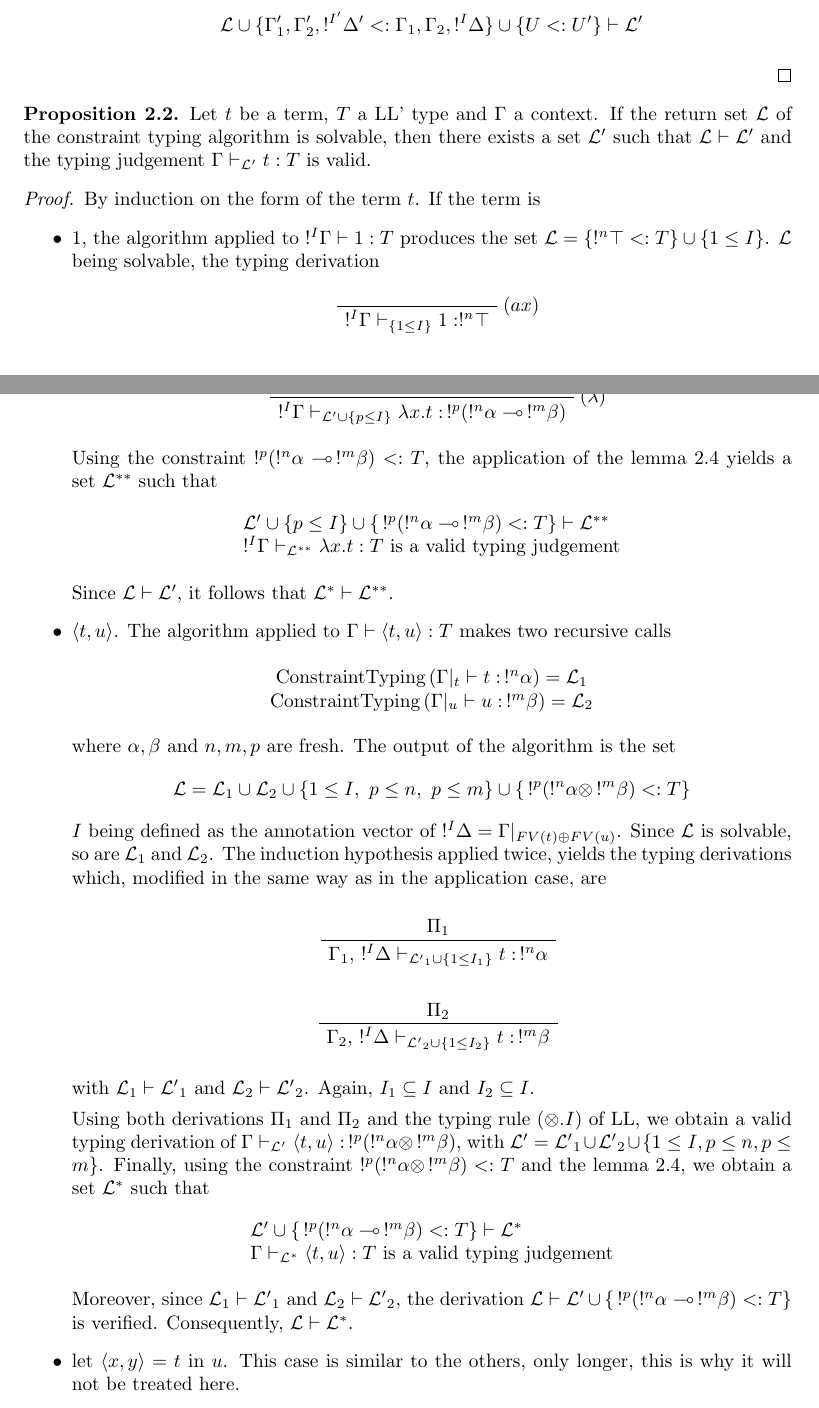
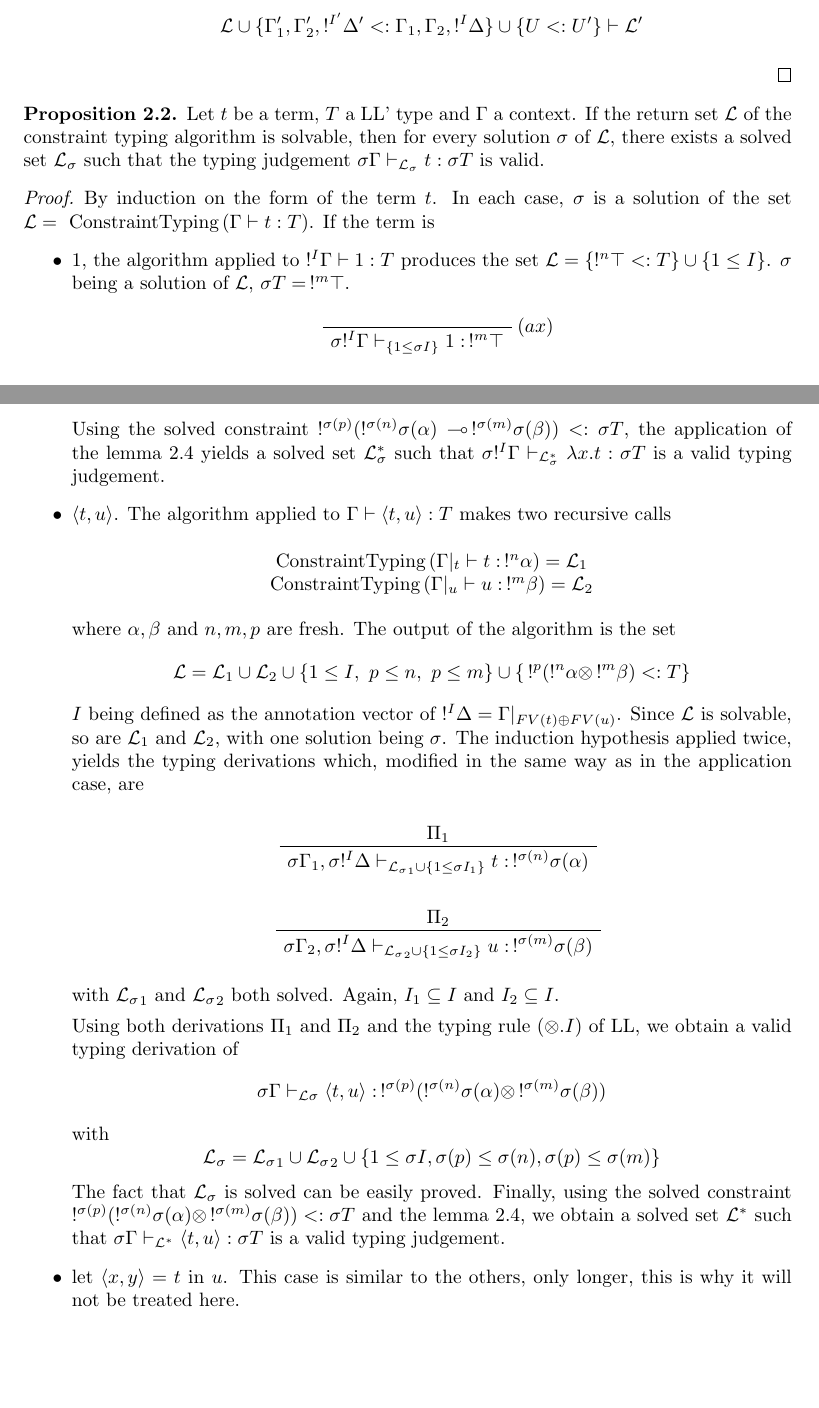
Before and after one commit to HenriChataing/ProtoQuipper, a LaTeX document (doc/lineartypeinference.tex): two parts of pages 21 and 23 of 29, joined at a grey line, cut so that both start at the same text, the shorter picture padded with empty space. Compiled offline with pdfLaTeX.

Commit message:
Modify the proof of correctness of ConstraintTyping

```diff
--- a/doc/lineartypeinference.tex
+++ b/doc/lineartypeinference.tex
@@ -1310,19 +1310,20 @@ typing rules $(\lambda_1)$ and $(\lambda_2)$ to type $\lambda$-expressions disap
 \end{lemma}
 
 \begin{prop} Let $t$ be a term, $T$ a LL' type and $\Gamma$ a context. If the return set $\mathcal{L}$ of the constraint typing
-	algorithm is solvable, then there exists a set $\mathcal{L'}$ such that $\mathcal{L} \vdash \mathcal{L'}$ and
-	the typing judgement $\Gamma \vdash_\mathcal{L'} t : T$ is valid.
+	algorithm is solvable, then for every solution $\sigma$ of $\mathcal{L}$, there exists a solved set $\mathcal{L_\sigma}$ such
+	that the typing judgement 	$\sigma\Gamma \vdash_{\mathcal{L}_\sigma} t : \sigma T$ is valid.
 
 	\begin{proof}
-		By induction on the form of the term $t$.
+		By induction on the form of the term $t$. In each case, $\sigma$ is a solution of the set
+			$\mathcal{L} = ~\text{ConstraintTyping}\,(\Gamma \vdash t : T)$.
 		If the term is
 		\begin{itemize}
 			\item $1$, the algorithm applied to $!^I \Gamma \vdash 1 : T$ produces the set
-				$\mathcal{L} = \{ !^n\top <: T \} \cup \{ 1 \le I \}$. $\mathcal{L}$ being solvable, the typing derivation
+				$\mathcal{L} = \{ !^n\top <: T \} \cup \{ 1 \le I \}$. $\sigma$ being a solution of $\mathcal{L}$, $\sigma T = \,!^m \top$.
 				\begin{prooftree}
 					\AxiomC{}
 					\RightLabel{$(ax)$}
-					\UnaryInfC{$!^I \Gamma \vdash_{\{1 \le I\}} 1 : !^n\top$}
+					\UnaryInfC{$\sigma !^I \Gamma \vdash_{\{1 \le \sigma I\}} 1 : \,!^m\top$}
 				\end{prooftree}
 				holds.
 
@@ -1388,18 +1397,13 @@ typing rules $(\lambda_1)$ and $(\lambda_2)$ to type $\lambda$-expressions disap
 						\begin{prooftree}
 							\AxiomC{$\Pi$} \noLine
-							\UnaryInfC{$!^I \Gamma, x :\, !^n \alpha \vdash_\mathcal{L'} t : \,!^m\beta$}
+							\UnaryInfC{$\sigma!^I \Gamma, x :\, !^{\sigma(n)} \sigma(\alpha) \vdash_\mathcal{L_\sigma} t : \,!^{\sigma(m)} \sigma(\beta)$}
 							\RightLabel{$(\lambda)$}
-							\UnaryInfC{$!^I \Gamma \vdash_{\mathcal{L'} \cup \{p \le I\}} \lambda x.t :\, !^p(!^n \alpha \multimap \,!^m\beta)$}
+							\UnaryInfC{$\sigma!^I \Gamma \vdash_{\mathcal{L_\sigma} \cup \{\sigma(p) \le \sigma I\}}
+								\lambda x.t :\, !^{\sigma(p)}(!^{\sigma(n)} \sigma(\alpha) \multimap \,!^{\sigma(m)} \sigma(\beta))$}
 						\end{prooftree}
-					Using the constraint $!^p(!^n\alpha \multimap \,!^m\beta) <: T$, the application of the lemma \ref{rule-subtyping} yields
-					a set $\mathcal{L^{**}}$ such that
-						\begin{center}
-						\begin{tabular}{l}
-							$\mathcal{L'} \cup \{p \le I \} \cup \{ \,!^p(!^n\alpha \multimap \,!^m\beta) <: T \} \vdash \mathcal{L^{**}}$ \\
-							$!^I \Gamma \vdash_\mathcal{L^{**}} \lambda x.t : T$ is a valid typing judgement
-						\end{tabular}
-						\end{center}
-					Since $\mathcal{L} \vdash \mathcal{L'}$, it follows that $\mathcal{L^*} \vdash \mathcal{L^{**}}$.
+					Using the solved constraint $!^{\sigma(p)}(!^{\sigma(n)} \sigma(\alpha) \multimap \,!^{\sigma(m)} \sigma(\beta)) <: \sigma T$,
+					the application of the lemma \ref{rule-subtyping} yields a solved set $\mathcal{L_\sigma^*}$ such that
+					$\sigma !^I \Gamma \vdash_\mathcal{L_\sigma^*} \lambda x.t : \sigma T$ is a valid typing judgement.
 
 			\item $\pair{t}{u}$. The algorithm applied to $\Gamma \vdash \pair{t}{u} : T$ makes two recursive calls
 					\begin{center}
@@ -1413,34 +1417,32 @@ typing rules $(\lambda_1)$ and $(\lambda_2)$ to type $\lambda$-expressions disap
 					$$\mathcal{L} = \mathcal{L}_1 \cup \mathcal{L}_2 \cup \{ 1 \le I,~ p \le n,~ p \le m \} \cup
 						\{ \,!^p(!^n\alpha \otimes \,!^m\beta) <: T \}$$
 				$I$ being defined as the annotation vector of $!^I \Delta = \Gamma |_{FV(t) \oplus FV(u)}$.
-				Since $\mathcal{L}$ is solvable, so are $\mathcal{L}_1$ and $\mathcal{L}_2$.
+				Since $\mathcal{L}$ is solvable, so are $\mathcal{L}_1$ and $\mathcal{L}_2$, with one solution being $\sigma$.
 				The induction hypothesis applied twice, yields the typing derivations which, modified in the same way as in the application
 				case, are
 					\begin{prooftree}
 						\AxiomC{$\Pi_1$}
-						\UnaryInfC{$\Gamma_1, \,!^I\Delta \vdash_{\mathcal{L'}_1 \cup \{ 1 \le I_1\} } t : \,!^n\alpha$}
+						\UnaryInfC{$\sigma\Gamma_1, \sigma!^I\Delta \vdash_{\mathcal{L_\sigma}_1 \cup \{ 1 \le \sigma I_1\} }
+							t : \,!^{\sigma(n)} \sigma(\alpha)$}
 					\end{prooftree}
 					\begin{prooftree}
 						\AxiomC{$\Pi_2$}
-						\UnaryInfC{$\Gamma_2, \,!^I\Delta \vdash_{\mathcal{L'}_2 \cup \{ 1 \le I_2\} } t : \,!^m\beta$}
-					\end{prooftree}
-				with $\mathcal{L}_1 \vdash \mathcal{L'}_1$ and $\mathcal{L}_2 \vdash \mathcal{L'}_2$.
+						\UnaryInfC{$\sigma\Gamma_2, \sigma!^I\Delta \vdash_{\mathcal{L_\sigma}_2 \cup \{ 1 \le \sigma I_2\} }
+							u : \,!^{\sigma(m)} \sigma(\beta)$}
+					\end{prooftree}
+				with $\mathcal{L_\sigma}_1$ and $\mathcal{L_\sigma}_2$ both solved.
 				Again, $I_1 \subseteq I$ and $I_2 \subseteq I$.
 
 				Using both derivations $\Pi_1$ and $\Pi_2$ and the typing rule $(\otimes.I)$ of LL, we obtain a valid typing derivation of
-				$\Gamma \vdash_\mathcal{L'} \pair{t}{u} : \,!^p (!^n \alpha \otimes \,!^m\beta) $, with
-				$\mathcal{L'} = \mathcal{L'}_1 \cup \mathcal{L'}_2 \cup \{ 1 \le I, p \le n, p \le m \}$.
-				Finally, using the constraint $!^p(!^n \alpha \otimes \,!^m\beta) <: T$ and the lemma \ref{rule-subtyping}, we obtain
-				a set $\mathcal{L^*}$ such that
-					\begin{center}
-					\begin{tabular}{l}
-						$ \mathcal{L'} \cup \{ \,!^p(!^n\alpha \multimap \,!^m\beta) <: T \} \vdash \mathcal{L^*}$ \\
-						$ \Gamma \vdash_\mathcal{L^*} \pair{t}{u} : T$ is a valid typing judgement
-					\end{tabular}
-					\end{center}
-				Moreover, since $\mathcal{L}_1 \vdash \mathcal{L'}_1$ and $\mathcal{L}_2 \vdash \mathcal{L'}_2$, the derivation
-				$\mathcal{L} \vdash \mathcal{L'} \cup \{ \,!^p(!^n\alpha \multimap \,!^m\beta) <: T \}$ is verified.
-				Consequently, $\mathcal{L} \vdash \mathcal{L^*}$.
+					$$\sigma\Gamma \vdash_\mathcal{L\sigma}
+						\pair{t}{u} : \,!^{\sigma(p)} (!^{\sigma(n)} \sigma(\alpha) \otimes \,!^{\sigma(m)} \sigma (\beta)) $$
+			  with
+					$$\mathcal{L_\sigma} = \mathcal{L_\sigma}_1 \cup \mathcal{L_\sigma}_2 \cup
+						\{ 1 \le \sigma I, \sigma(p) \le \sigma(n), \sigma(p) \le \sigma(m) \}$$
+				The fact that $\mathcal{L_\sigma}$ is solved can be easily proved.
+				Finally, using the solved constraint $!^{\sigma(p)}(!^{\sigma(n)} \sigma(\alpha) \otimes \,!^{\sigma(m)} \sigma(\beta)) <: \sigma T$
+				and the lemma \ref{rule-subtyping}, we obtain a solved set $\mathcal{L^*}$ such that
+				$ \sigma\Gamma \vdash_\mathcal{L^*} \pair{t}{u} : \sigma T$ is a valid typing judgement.
 
 			\item $\text{let}~ \pair{x}{y} = t ~\text{in}~ u$.
 				This case is similar to the others, only longer, this is why it will not be treated here.
```
Also changed, not shown: doc/lineartypeinference.tex (46 more changed lines).
